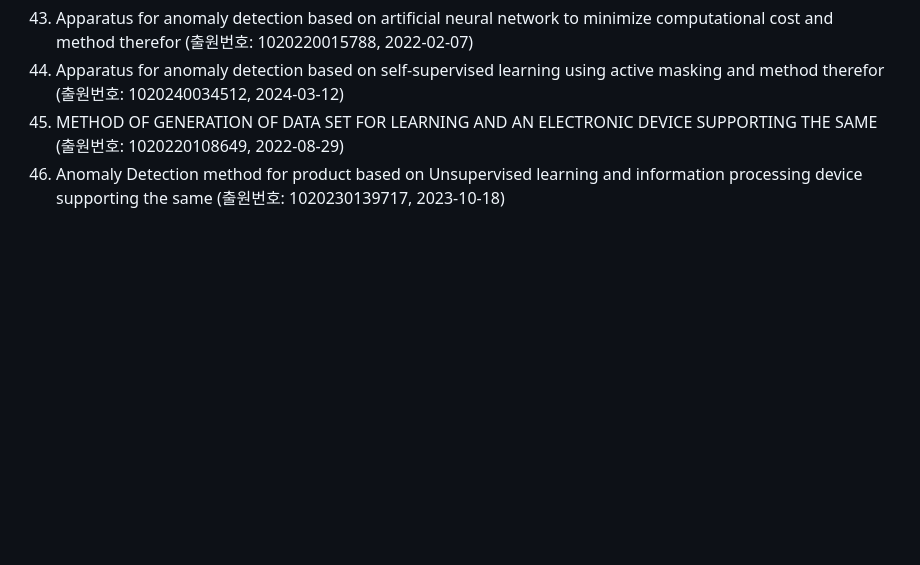
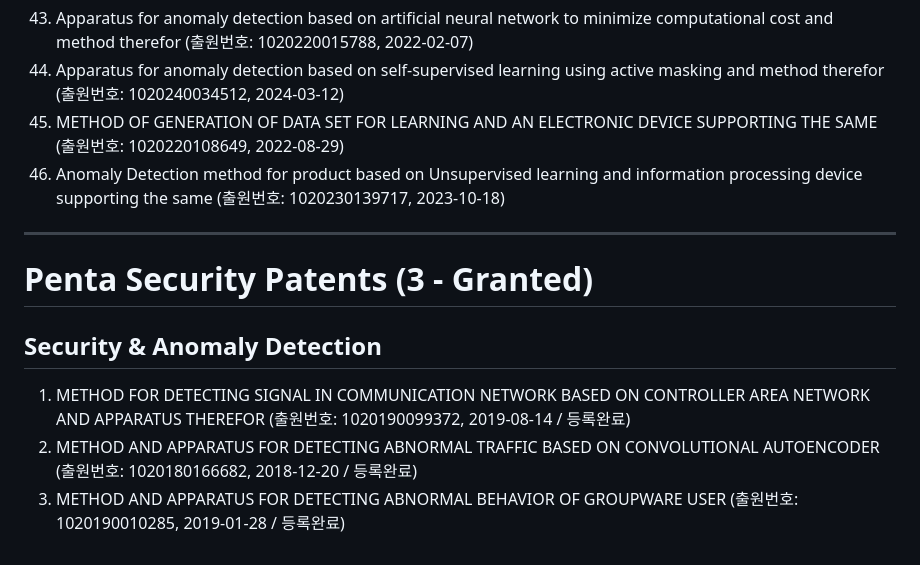
Before and after one commit to kjm1559/kjm1559.github.io, a Markdown page: patents.md, the part around the change. Rendered like a GitHub page; blank space fills up the shorter version.

Commit message:
Add Penta Security 3 granted patents

```diff
--- a/patents.md
+++ b/patents.md
@@ -55,3 +55,13 @@
 44. Apparatus for anomaly detection based on self-supervised learning using active masking and method therefor (출원번호: 1020240034512, 2024-03-12)
 45. METHOD OF GENERATION OF DATA SET FOR LEARNING AND AN ELECTRONIC DEVICE SUPPORTING THE SAME (출원번호: 1020220108649, 2022-08-29)
 46. Anomaly Detection method for product based on Unsupervised learning and information processing device supporting the same (출원번호: 1020230139717, 2023-10-18)
+
+
+---
+
+# Penta Security Patents (3 - Granted)
+
+## Security & Anomaly Detection
+1. METHOD FOR DETECTING SIGNAL IN COMMUNICATION NETWORK BASED ON CONTROLLER AREA NETWORK AND APPARATUS THEREFOR (출원번호: 1020190099372, 2019-08-14 / 등록완료)
+2. METHOD AND APPARATUS FOR DETECTING ABNORMAL TRAFFIC BASED ON CONVOLUTIONAL AUTOENCODER (출원번호: 1020180166682, 2018-12-20 / 등록완료)
+3. METHOD AND APPARATUS FOR DETECTING ABNORMAL BEHAVIOR OF GROUPWARE USER (출원번호: 1020190010285, 2019-01-28 / 등록완료)
```
